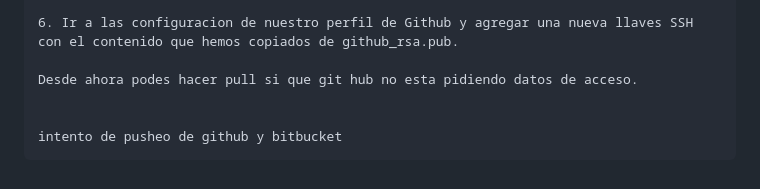
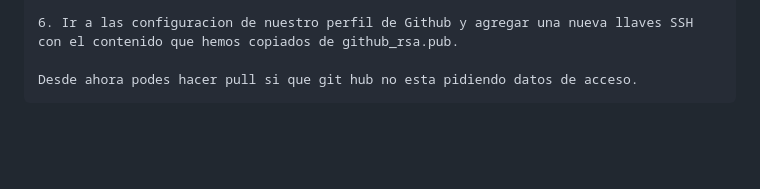
Before and after one commit to Fransaya/Curso-Desarrollo-Web, a Markdown page: README.md, the part around the change. Drawn GitHub-style; blank space fills up the shorter version.

Commit message:
Finalizacion curso Git y GitHub

```diff
--- a/README.md
+++ b/README.md
@@ -68,6 +68,3 @@ Git: es un sistema de contro de versiones.
     6. Ir a las configuracion de nuestro perfil de Github y agregar una nueva llaves SSH con el contenido que hemos copiados de github_rsa.pub.
 
     Desde ahora podes hacer pull si que git hub no esta pidiendo datos de acceso.
-
-
-    intento de pusheo de github y bitbucket
```
